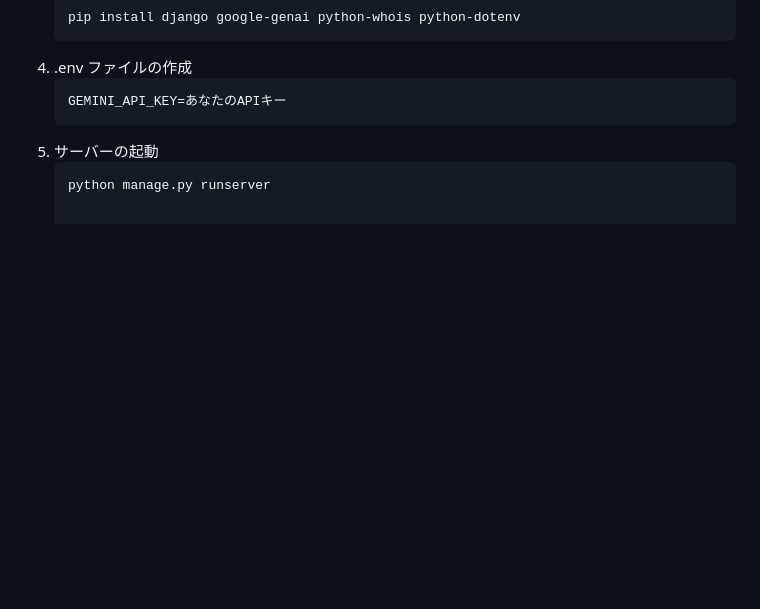
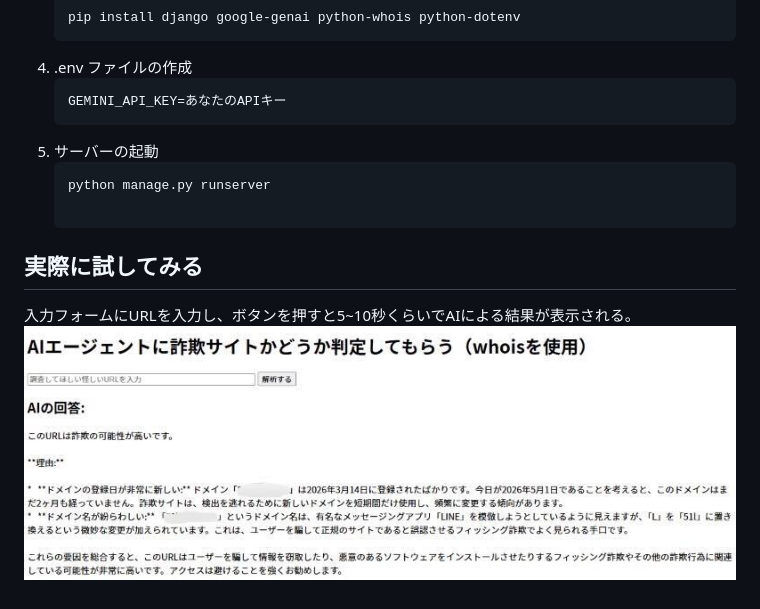
Before and after one commit to akadora2004/SecAgent-Django, a Markdown page: README.md, the part around the change. GitHub-like rendering; pictures changed too: img/IMG_1.jpg (added); blank space fills up the shorter version.

Commit message:
README画像追加

````diff
--- a/README.md
+++ b/README.md
@@ -40,3 +40,7 @@ LLM（大規模言語モデル）エージェント技術を活用し、入力
 5. サーバーの起動
    ```bash
    python manage.py runserver
+
+## 実際に試してみる
+入力フォームにURLを入力し、ボタンを押すと5~10秒くらいでAIによる結果が表示される。
+![調査後の画像](img/IMG_1.jpg)
````
